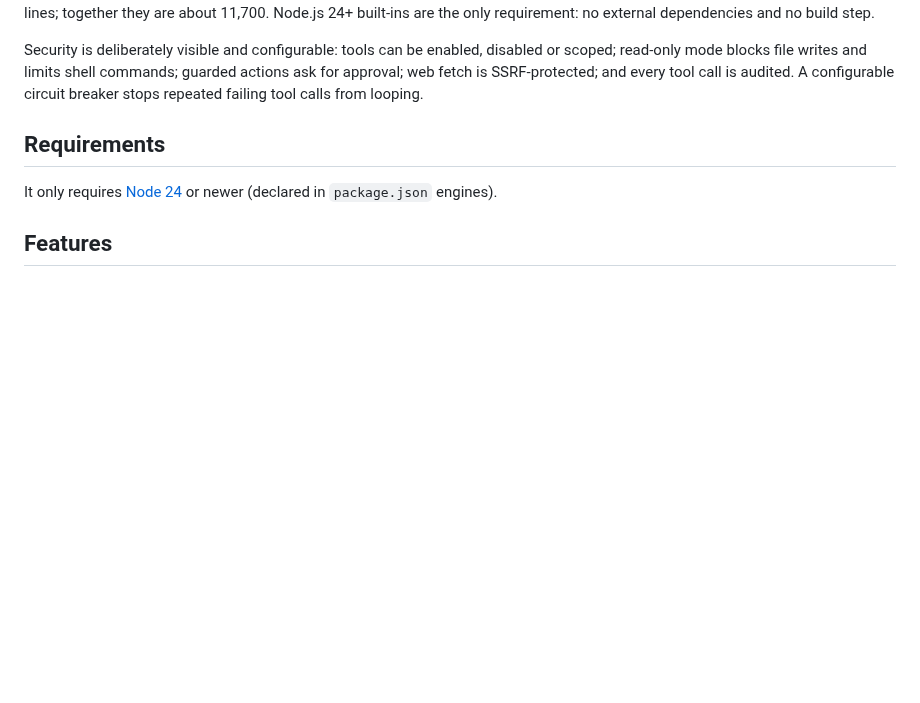
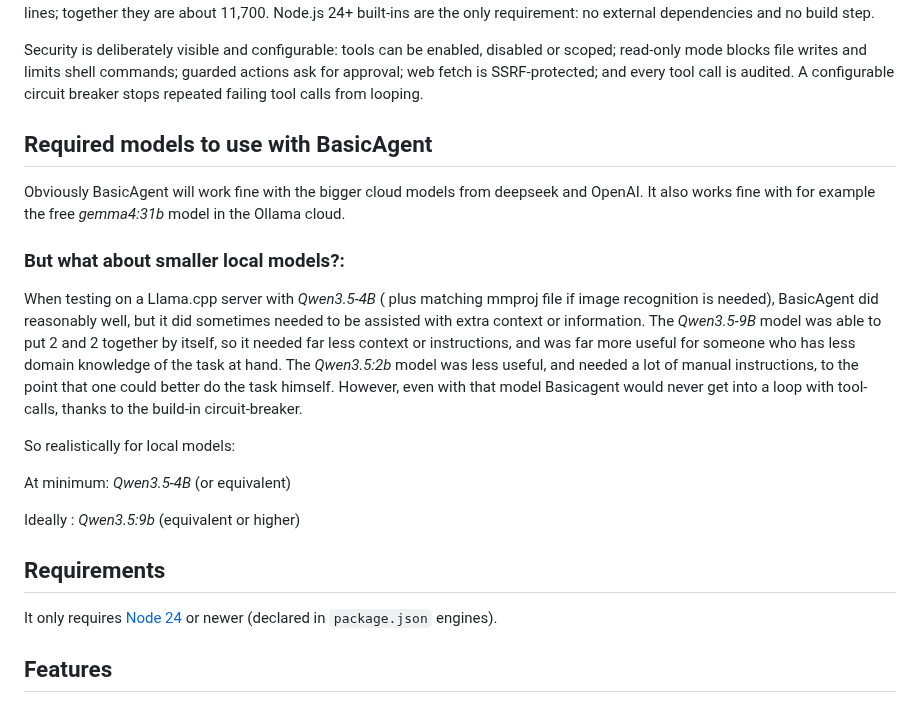
Before and after one commit to henksys/basicagent, a Markdown page: README.md, the part around the change. GitHub-like rendering; blank space fills up the shorter version.

Commit message:
Update README.md
added information for the required llm's to use

```diff
--- a/README.md
+++ b/README.md
@@ -27,6 +27,23 @@ disabled or scoped; read-only mode blocks file writes and limits shell commands;
 guarded actions ask for approval; web fetch is SSRF-protected; and every tool
 call is audited. A configurable circuit breaker stops repeated failing tool
 calls from looping.
+
+
+## Required models to use with BasicAgent
+
+Obviously BasicAgent will work fine with the bigger cloud models from deepseek and OpenAI. It also works fine with for example the free *gemma4:31b* model in the Ollama cloud.
+
+### But what about smaller local models?:
+
+When testing on a Llama.cpp server with *Qwen3.5-4B* ( plus matching mmproj file if image recognition is needed), BasicAgent did reasonably well, but it did sometimes needed to be assisted with extra context or information.  The *Qwen3.5-9B* model was able to put 2 and 2 together by itself, so it needed far less context or instructions, and was far more useful for someone who has less domain knowledge of the task at hand. The *Qwen3.5:2b* model was less useful, and needed a lot of manual instructions, to the point that one could better do the task himself. However, even with that model Basicagent would never get into a loop with tool-calls, thanks to the build-in circuit-breaker.
+
+So realistically for local models:
+
+At minimum: *Qwen3.5-4B* (or equivalent)
+
+Ideally   : *Qwen3.5:9b* (equivalent or higher)
+
+
 
 ## Requirements
 
```
